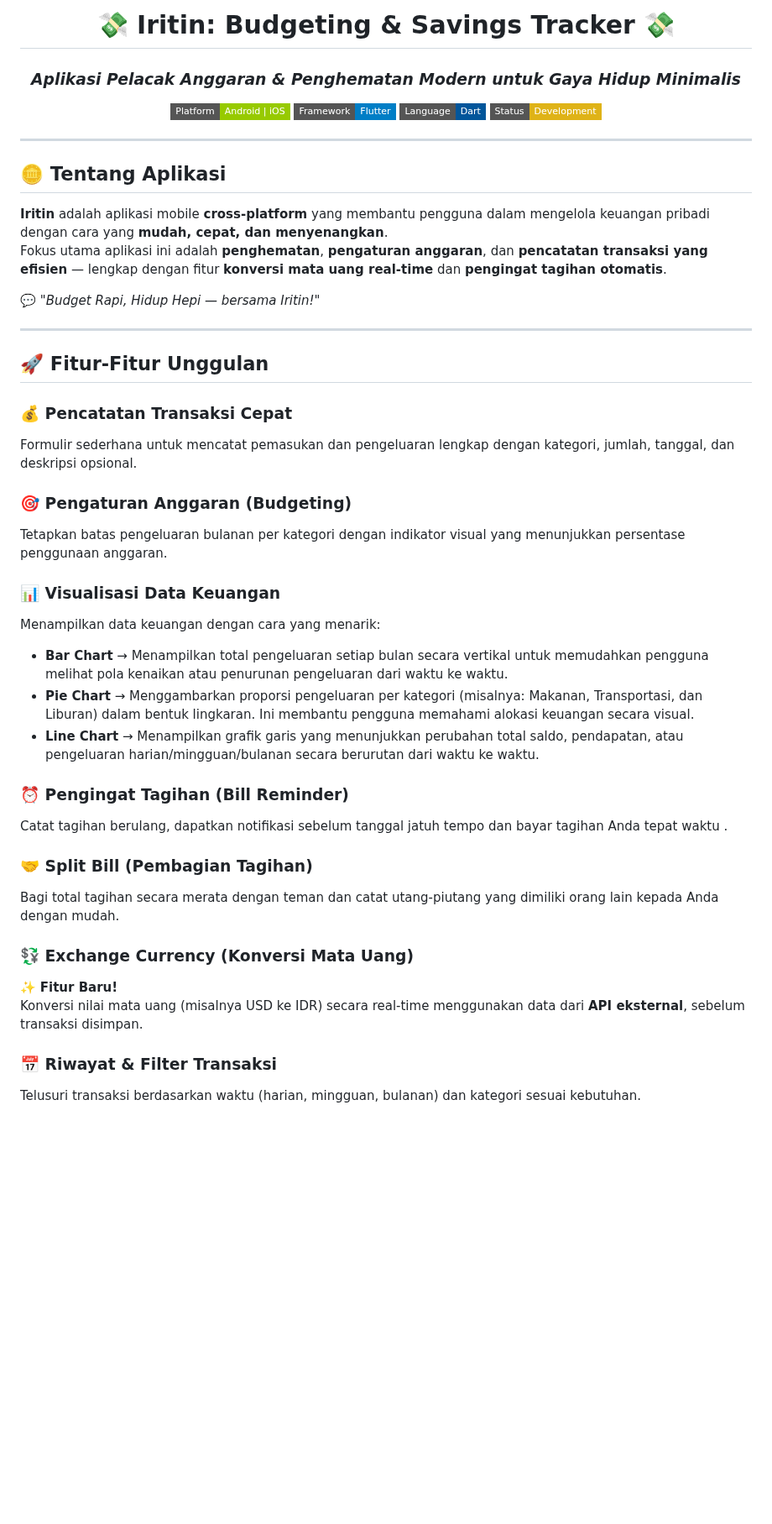
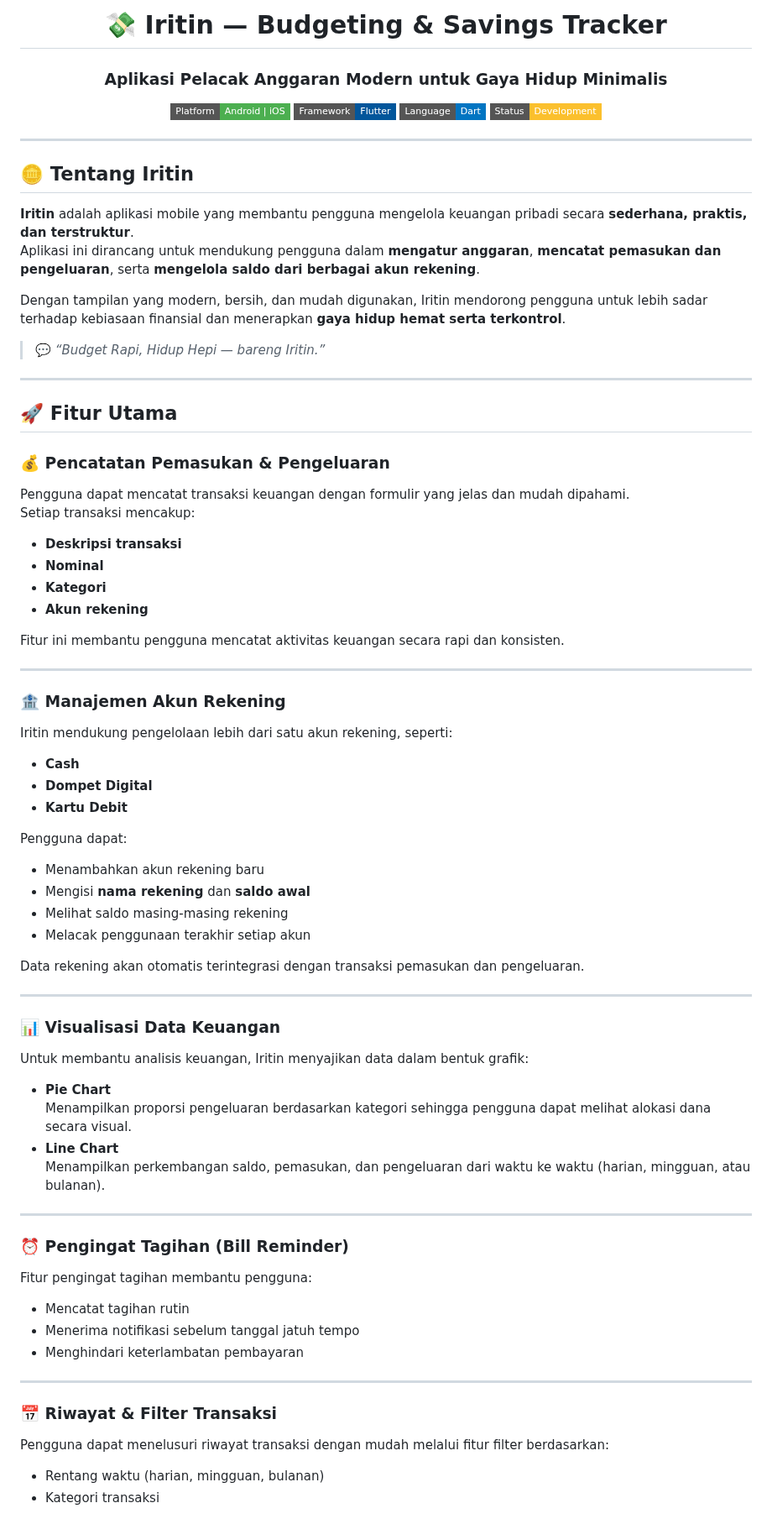
Before and after one commit to ndrewisnotreal/Iritin, a Markdown page: README.md, the part around one of its changes. Shown at 84% size. Rendered like a GitHub page; badges without logos; blank space fills up the shorter version.

```diff
--- a/README.md
+++ b/README.md
@@ -1,49 +1,77 @@
 <div align="center">
 
-# 💸 **Iritin: Budgeting & Savings Tracker** 💸
-### *Aplikasi Pelacak Anggaran & Penghematan Modern untuk Gaya Hidup Minimalis*
+# 💸 Iritin — Budgeting & Savings Tracker
+### Aplikasi Pelacak Anggaran Modern untuk Gaya Hidup Minimalis
 
-<img src="https://img.shields.io/badge/Platform-Android%20%7C%20iOS-green?style=flat-square">
-<img src="https://img.shields.io/badge/Framework-Flutter-blue?style=flat-square">
-<img src="https://img.shields.io/badge/Language-Dart-02569B?style=flat-square">
-<img src="https://img.shields.io/badge/Status-Development-yellow?style=flat-square">
+<img src="https://img.shields.io/badge/Platform-Android%20%7C%20iOS-4CAF50?style=flat-square">
+<img src="https://img.shields.io/badge/Framework-Flutter-02569B?style=flat-square">
+<img src="https://img.shields.io/badge/Language-Dart-0175C2?style=flat-square">
+<img src="https://img.shields.io/badge/Status-Development-FBC02D?style=flat-square">
 
 </div>
 
 ---
 
-## 🪙 Tentang Aplikasi
-**Iritin** adalah aplikasi mobile **cross-platform** yang membantu pengguna dalam mengelola keuangan pribadi dengan cara yang **mudah, cepat, dan menyenangkan**.
-Fokus utama aplikasi ini adalah **penghematan**, **pengaturan anggaran**, dan **pencatatan transaksi yang efisien** — lengkap dengan fitur **konversi mata uang real-time** dan **pengingat tagihan otomatis**.
+## 🪙 Tentang Iritin
 
-💬 *"Budget Rapi, Hidup Hepi — bersama Iritin!"*
+**Iritin** adalah aplikasi mobile yang membantu pengguna mengelola keuangan pribadi secara **sederhana, praktis, dan terstruktur**.
+Aplikasi ini dirancang untuk mendukung pengguna dalam **mengatur anggaran**, **mencatat pemasukan dan pengeluaran**, serta **mengelola saldo dari berbagai akun rekening**.
+
+Dengan tampilan yang modern, bersih, dan mudah digunakan, Iritin mendorong pengguna untuk lebih sadar terhadap kebiasaan finansial dan menerapkan **gaya hidup hemat serta terkontrol**.
+
+> 💬 *“Budget Rapi, Hidup Hepi — bareng Iritin.”*
 
 ---
 
-## 🚀 Fitur-Fitur Unggulan
+## 🚀 Fitur Utama
 
-### 💰 Pencatatan Transaksi Cepat
-Formulir sederhana untuk mencatat pemasukan dan pengeluaran lengkap dengan kategori, jumlah, tanggal, dan deskripsi opsional.
+### 💰 Pencatatan Pemasukan & Pengeluaran
+Pengguna dapat mencatat transaksi keuangan dengan formulir yang jelas dan mudah dipahami.
+Setiap transaksi mencakup:
+- **Deskripsi transaksi**
+- **Nominal**
+- **Kategori**
+- **Akun rekening**
 
-### 🎯 Pengaturan Anggaran (Budgeting)
-Tetapkan batas pengeluaran bulanan per kategori dengan indikator visual yang menunjukkan persentase penggunaan anggaran.
+Fitur ini membantu pengguna mencatat aktivitas keuangan secara rapi dan konsisten.
+
+---
+
+### 🏦 Manajemen Akun Rekening
+Iritin mendukung pengelolaan lebih dari satu akun rekening, seperti:
+- **Cash**
+- **Dompet Digital**
+- **Kartu Debit**
+
+Pengguna dapat:
+- Menambahkan akun rekening baru
+- Mengisi **nama rekening** dan **saldo awal**
+- Melihat saldo masing-masing rekening
+- Melacak penggunaan terakhir setiap akun
+
+Data rekening akan otomatis terintegrasi dengan transaksi pemasukan dan pengeluaran.
+
+---
 
 ### 📊 Visualisasi Data Keuangan
-Menampilkan data keuangan dengan cara yang menarik:
-- **Bar Chart** → Menampilkan total pengeluaran setiap bulan secara vertikal untuk memudahkan pengguna melihat pola kenaikan atau penurunan pengeluaran dari waktu ke waktu.
-- **Pie Chart** → Menggambarkan proporsi pengeluaran per kategori (misalnya: Makanan, Transportasi, dan Liburan) dalam bentuk lingkaran. Ini membantu pengguna memahami alokasi keuangan secara visual.
-- **Line Chart** → Menampilkan grafik garis yang menunjukkan perubahan total saldo, pendapatan, atau pengeluaran harian/mingguan/bulanan secara berurutan dari waktu ke waktu.
+Untuk membantu analisis keuangan, Iritin menyajikan data dalam bentuk grafik:
+- **Pie Chart**
+  Menampilkan proporsi pengeluaran berdasarkan kategori sehingga pengguna dapat melihat alokasi dana secara visual.
+- **Line Chart**
+  Menampilkan perkembangan saldo, pemasukan, dan pengeluaran dari waktu ke waktu (harian, mingguan, atau bulanan).
+
+---
 
 ### ⏰ Pengingat Tagihan (Bill Reminder)
-Catat tagihan berulang, dapatkan notifikasi sebelum tanggal jatuh tempo dan bayar tagihan Anda tepat waktu .
+Fitur pengingat tagihan membantu pengguna:
+- Mencatat tagihan rutin
+- Menerima notifikasi sebelum tanggal jatuh tempo
+- Menghindari keterlambatan pembayaran
 
-### 🤝 Split Bill (Pembagian Tagihan)
-Bagi total tagihan secara merata dengan teman dan catat utang-piutang yang dimiliki orang lain kepada Anda dengan mudah.
-
-### 💱 Exchange Currency (Konversi Mata Uang)
-✨ **Fitur Baru!**
-Konversi nilai mata uang (misalnya USD ke IDR) secara real-time menggunakan data dari **API eksternal**, sebelum transaksi disimpan.
+---
 
 ### 📅 Riwayat & Filter Transaksi
-Telusuri transaksi berdasarkan waktu (harian, mingguan, bulanan) dan kategori sesuai kebutuhan.
+Pengguna dapat menelusuri riwayat transaksi dengan mudah melalui fitur filter berdasarkan:
+- Rentang waktu (harian, mingguan, bulanan)
+- Kategori transaksi
 
```
Also changed, not shown: other parts of README.md (+31 -10 lines).
